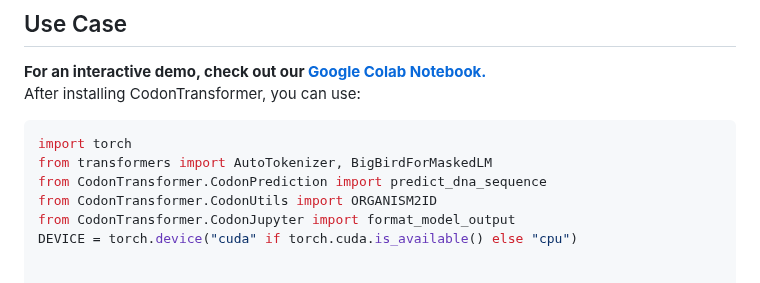
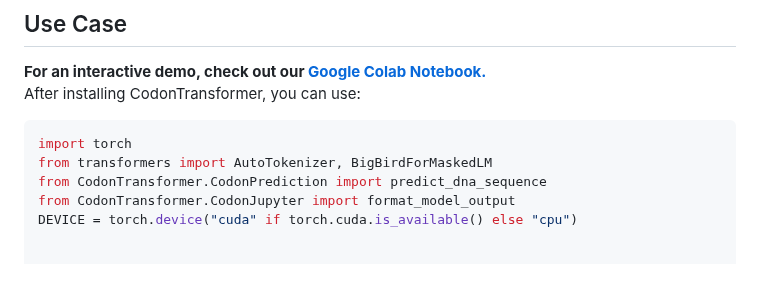
Before and after one commit to Adibvafa/CodonTransformer, a Markdown page: README.md, the part around the change. Drawn GitHub-style.

```diff
--- a/README.md
+++ b/README.md
@@ -37,7 +37,6 @@ After installing CodonTransformer, you can use:
 import torch
 from transformers import AutoTokenizer, BigBirdForMaskedLM
 from CodonTransformer.CodonPrediction import predict_dna_sequence
-from CodonTransformer.CodonUtils import ORGANISM2ID
 from CodonTransformer.CodonJupyter import format_model_output
 DEVICE = torch.device("cuda" if torch.cuda.is_available() else "cpu")
 
```
